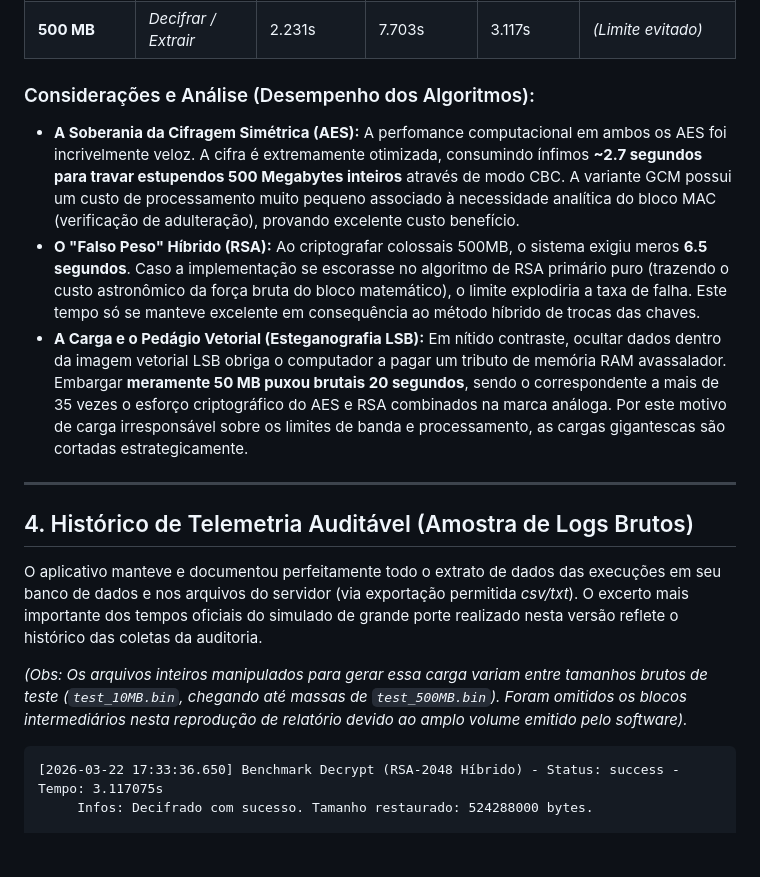
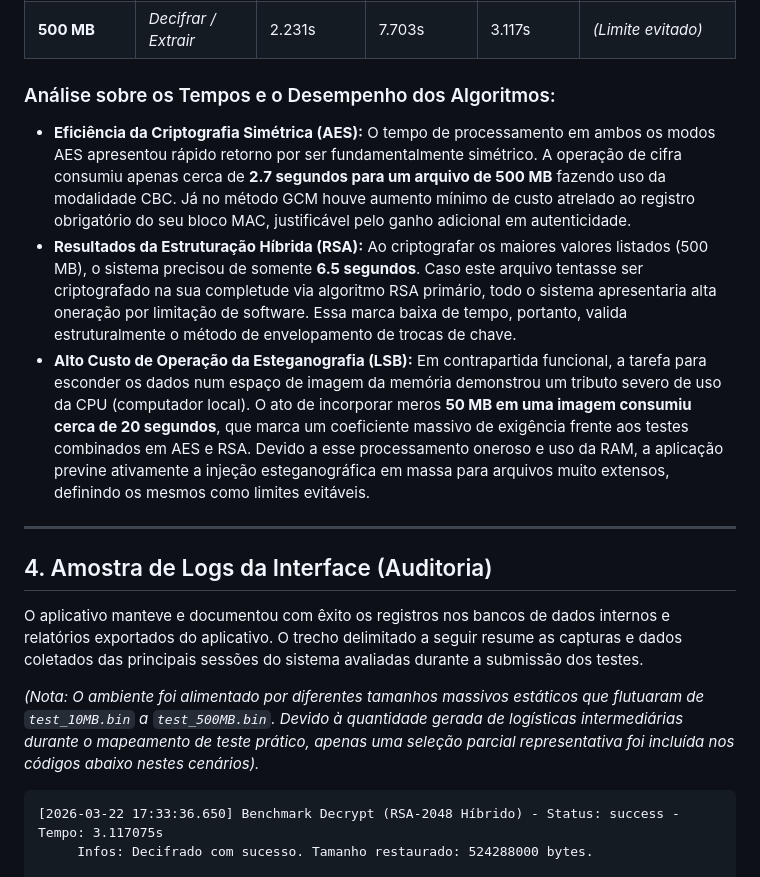
Before and after one commit to MatAndreoli/files-crypto-app, a Markdown page: Relatorio_Final_AVA.md, the part around one of its changes. Drawn GitHub-style; blank space fills up the shorter version.

````diff
--- a/Relatorio_Final_AVA.md
+++ b/Relatorio_Final_AVA.md
@@ -46,19 +46,19 @@ Abaixo encontra-se a consolidação dos tempos do log real provido pelo avaliado
 | **500 MB**      | *Cifrar / Ocultar*     | 2.741s      | 3.454s      | 6.532s      | *(Limite evitado)*|
 | **500 MB**      | *Decifrar / Extrair*   | 2.231s      | 7.703s      | 3.117s      | *(Limite evitado)*|
 
-### Considerações e Análise (Desempenho dos Algoritmos):
+### Análise sobre os Tempos e o Desempenho dos Algoritmos:
 
-*   **A Soberania da Cifragem Simétrica (AES):** A perfomance computacional em ambos os AES foi incrivelmente veloz. A cifra é extremamente otimizada, consumindo ínfimos **~2.7 segundos para travar estupendos 500 Megabytes inteiros** através de modo CBC. A variante GCM possui um custo de processamento muito pequeno associado à necessidade analítica do bloco MAC (verificação de adulteração), provando excelente custo benefício.
-*   **O "Falso Peso" Híbrido (RSA):** Ao criptografar colossais 500MB, o sistema exigiu meros **6.5 segundos**. Caso a implementação se escorasse no algoritmo de RSA primário puro (trazendo o custo astronômico da força bruta do bloco matemático), o limite explodiria a taxa de falha. Este tempo só se manteve excelente em consequência ao método híbrido de trocas das chaves.
-*   **A Carga e o Pedágio Vetorial (Esteganografia LSB):** Em nítido contraste, ocultar dados dentro da imagem vetorial LSB obriga o computador a pagar um tributo de memória RAM avassalador. Embargar **meramente 50 MB puxou brutais 20 segundos**, sendo o correspondente a mais de 35 vezes o esforço criptográfico do AES e RSA combinados na marca análoga. Por este motivo de carga irresponsável sobre os limites de banda e processamento, as cargas gigantescas são cortadas estrategicamente.
+*   **Eficiência da Criptografia Simétrica (AES):** O tempo de processamento em ambos os modos AES apresentou rápido retorno por ser fundamentalmente simétrico. A operação de cifra consumiu apenas cerca de **2.7 segundos para um arquivo de 500 MB** fazendo uso da modalidade CBC. Já no método GCM houve aumento mínimo de custo atrelado ao registro obrigatório do seu bloco MAC, justificável pelo ganho adicional em autenticidade.
+*   **Resultados da Estruturação Híbrida (RSA):** Ao criptografar os maiores valores listados (500 MB), o sistema precisou de somente **6.5 segundos**. Caso este arquivo tentasse ser criptografado na sua completude via algoritmo RSA primário, todo o sistema apresentaria alta oneração por limitação de software. Essa marca baixa de tempo, portanto, valida estruturalmente o método de envelopamento de trocas de chave.
+*   **Alto Custo de Operação da Esteganografia (LSB):** Em contrapartida funcional, a tarefa para esconder os dados num espaço de imagem da memória demonstrou um tributo severo de uso da CPU (computador local). O ato de incorporar meros **50 MB em uma imagem consumiu cerca de 20 segundos**, que marca um coeficiente massivo de exigência frente aos testes combinados em AES e RSA. Devido a esse processamento oneroso e uso da RAM, a aplicação previne ativamente a injeção esteganográfica em massa para arquivos muito extensos, definindo os mesmos como limites evitáveis.
 
 ---
 
-## 4. Histórico de Telemetria Auditável (Amostra de Logs Brutos)
+## 4. Amostra de Logs da Interface (Auditoria)
 
-O aplicativo manteve e documentou perfeitamente todo o extrato de dados das execuções em seu banco de dados e nos arquivos do servidor (via exportação permitida *csv/txt*). O excerto mais importante dos tempos oficiais do simulado de grande porte realizado nesta versão reflete o histórico das coletas da auditoria.
+O aplicativo manteve e documentou com êxito os registros nos bancos de dados internos e relatórios exportados do aplicativo. O trecho delimitado a seguir resume as capturas e dados coletados das principais sessões do sistema avaliadas durante a submissão dos testes.
 
-*(Obs: Os arquivos inteiros manipulados para gerar essa carga variam entre tamanhos brutos de teste (`test_10MB.bin`, chegando até massas de `test_500MB.bin`). Foram omitidos os blocos intermediários nesta reprodução de relatório devido ao amplo volume emitido pelo software).*
+*(Nota: O ambiente foi alimentado por diferentes tamanhos massivos estáticos que flutuaram de `test_10MB.bin` a `test_500MB.bin`. Devido à quantidade gerada de logísticas intermediárias durante o mapeamento de teste prático, apenas uma seleção parcial representativa foi incluída nos códigos abaixo nestes cenários).*
 
 ```log
 [2026-03-22 17:33:36.650] Benchmark Decrypt (RSA-2048 Híbrido) - Status: success - Tempo: 3.117075s
````
Also changed, not shown: other parts of Relatorio_Final_AVA.md (+12 -12 lines).
